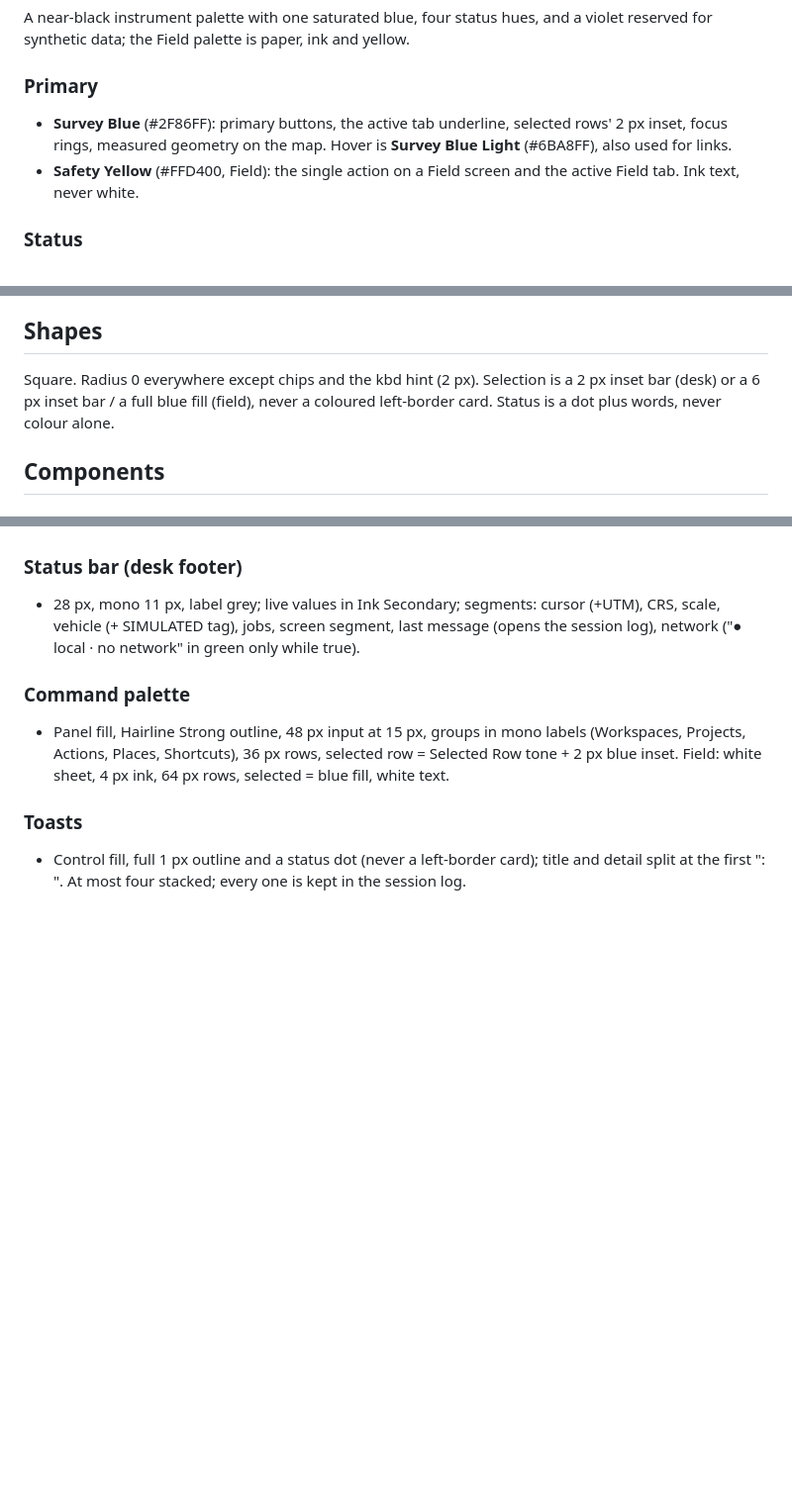
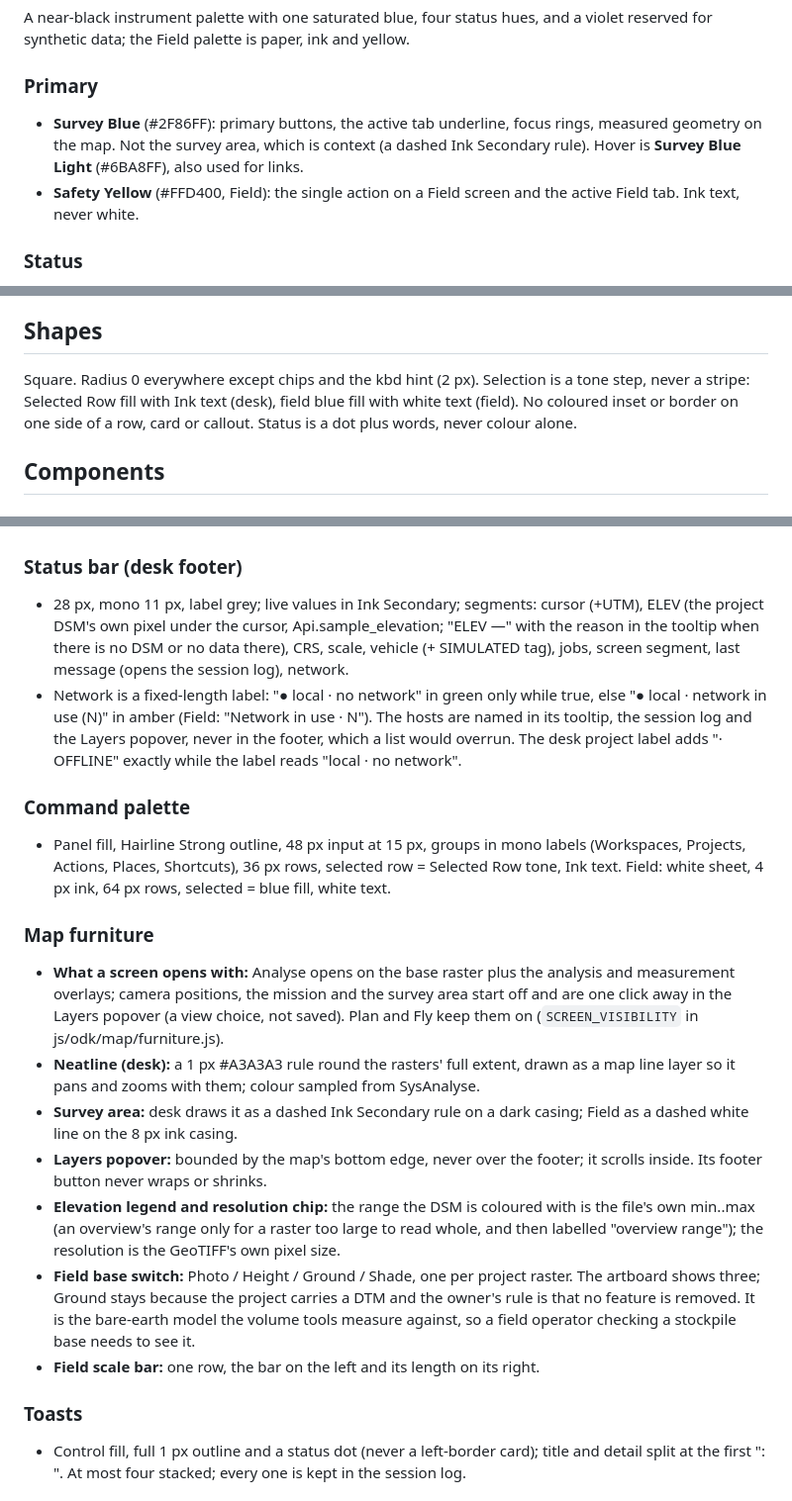
Before and after one commit to 00PrabalK00/OpenDroneKit, a Markdown page: DESIGN.md, 3 parts joined by grey strips. Shown at 99% size. Drawn GitHub-style; blank space fills up the shorter version.

Commit message:
docs(design): map furniture rules, selection as a fill, the Field Ground option
Co-Authored-By: Claude Opus 5.5 <noreply@anthropic.com>
Claude-Session: https://claude.ai/code/session_01NQHRUQcTk5QHkqmBwTLKuh

```diff
--- a/DESIGN.md
+++ b/DESIGN.md
@@ -175,8 +175,9 @@ A near-black instrument palette with one saturated blue, four status hues, and a
 reserved for synthetic data; the Field palette is paper, ink and yellow.
 
 ### Primary
-- **Survey Blue** (#2F86FF): primary buttons, the active tab underline, selected rows'
-  2 px inset, focus rings, measured geometry on the map. Hover is **Survey Blue Light**
+- **Survey Blue** (#2F86FF): primary buttons, the active tab underline, focus rings,
+  measured geometry on the map. Not the survey area, which is context (a dashed Ink
+  Secondary rule). Hover is **Survey Blue Light**
   (#6BA8FF), also used for links.
 - **Safety Yellow** (#FFD400, Field): the single action on a Field screen and the active
   Field tab. Ink text, never white.
@@ -256,9 +257,10 @@ or a glass blur is outside this system.
 
 ## Shapes
 
-Square. Radius 0 everywhere except chips and the kbd hint (2 px). Selection is a 2 px
-inset bar (desk) or a 6 px inset bar / a full blue fill (field), never a coloured
-left-border card. Status is a dot plus words, never colour alone.
+Square. Radius 0 everywhere except chips and the kbd hint (2 px). Selection is a tone
+step, never a stripe: Selected Row fill with Ink text (desk), field blue fill with white
+text (field). No coloured inset or border on one side of a row, card or callout. Status
+is a dot plus words, never colour alone.
 
 ## Components
 
@@ -281,14 +283,41 @@ left-border card. Status is a dot plus words, never colour alone.
 
 ### Status bar (desk footer)
 - 28 px, mono 11 px, label grey; live values in Ink Secondary; segments: cursor (+UTM),
-  CRS, scale, vehicle (+ SIMULATED tag), jobs, screen segment, last message (opens the
-  session log), network ("● local · no network" in green only while true).
+  ELEV (the project DSM's own pixel under the cursor, Api.sample_elevation; "ELEV —"
+  with the reason in the tooltip when there is no DSM or no data there), CRS, scale,
+  vehicle (+ SIMULATED tag), jobs, screen segment, last message (opens the session log),
+  network.
+- Network is a fixed-length label: "● local · no network" in green only while true,
+  else "● local · network in use (N)" in amber (Field: "Network in use · N"). The hosts
+  are named in its tooltip, the session log and the Layers popover, never in the footer,
+  which a list would overrun. The desk project label adds "· OFFLINE" exactly while the
+  label reads "local · no network".
 
 ### Command palette
 - Panel fill, Hairline Strong outline, 48 px input at 15 px, groups in mono labels
   (Workspaces, Projects, Actions, Places, Shortcuts), 36 px rows, selected row = Selected
-  Row tone + 2 px blue inset. Field: white sheet, 4 px ink, 64 px rows, selected = blue
-  fill, white text.
+  Row tone, Ink text. Field: white sheet, 4 px ink, 64 px rows, selected = blue fill,
+  white text.
+
+### Map furniture
+- **What a screen opens with:** Analyse opens on the base raster plus the analysis and
+  measurement overlays; camera positions, the mission and the survey area start off and
+  are one click away in the Layers popover (a view choice, not saved). Plan and Fly keep
+  them on (`SCREEN_VISIBILITY` in js/odk/map/furniture.js).
+- **Neatline (desk):** a 1 px #A3A3A3 rule round the rasters' full extent, drawn as a map
+  line layer so it pans and zooms with them; colour sampled from SysAnalyse.
+- **Survey area:** desk draws it as a dashed Ink Secondary rule on a dark casing; Field as
+  a dashed white line on the 8 px ink casing.
+- **Layers popover:** bounded by the map's bottom edge, never over the footer; it scrolls
+  inside. Its footer button never wraps or shrinks.
+- **Elevation legend and resolution chip:** the range the DSM is coloured with is the
+  file's own min..max (an overview's range only for a raster too large to read whole,
+  and then labelled "overview range"); the resolution is the GeoTIFF's own pixel size.
+- **Field base switch:** Photo / Height / Ground / Shade, one per project raster. The
+  artboard shows three; Ground stays because the project carries a DTM and the owner's
+  rule is that no feature is removed. It is the bare-earth model the volume tools
+  measure against, so a field operator checking a stockpile base needs to see it.
+- **Field scale bar:** one row, the bar on the left and its length on its right.
 
 ### Toasts
 - Control fill, full 1 px outline and a status dot (never a left-border card); title and
```
